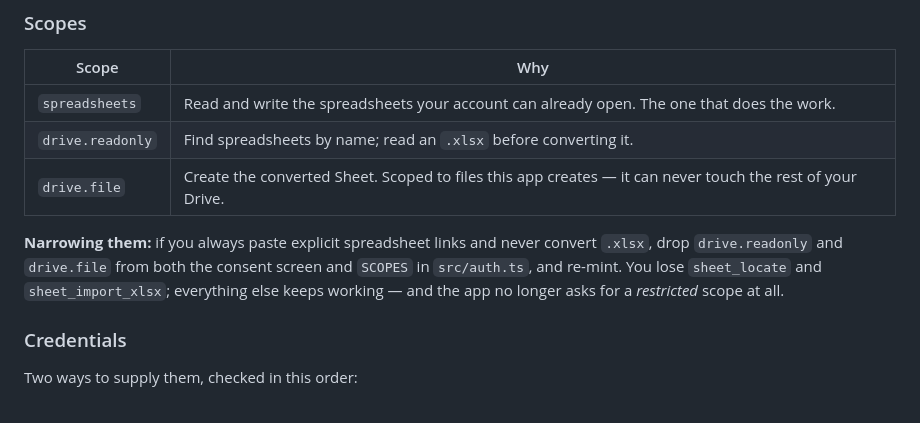
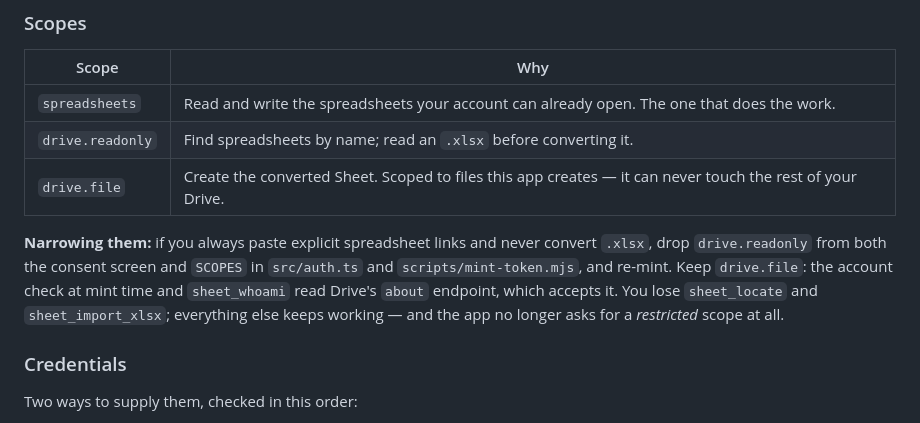
Before and after one commit to pappcorn/universe, a Markdown page: packages/gsheets-mcp/README.md, the part around the change. Rendered like a GitHub page.

```diff
--- a/packages/gsheets-mcp/README.md
+++ b/packages/gsheets-mcp/README.md
@@ -178,9 +178,11 @@ You need a Google Cloud project of your own. About ten minutes, once.
 | `drive.file`     | Create the converted Sheet. Scoped to files this app creates — it can never touch the rest of your Drive. |
 
 **Narrowing them:** if you always paste explicit spreadsheet links and never convert `.xlsx`,
-drop `drive.readonly` and `drive.file` from both the consent screen and `SCOPES` in
-`src/auth.ts`, and re-mint. You lose `sheet_locate` and `sheet_import_xlsx`; everything else
-keeps working — and the app no longer asks for a _restricted_ scope at all.
+drop `drive.readonly` from both the consent screen and `SCOPES` in `src/auth.ts` and
+`scripts/mint-token.mjs`, and re-mint. Keep `drive.file`: the account check at mint time and
+`sheet_whoami` read Drive's `about` endpoint, which accepts it. You lose `sheet_locate` and
+`sheet_import_xlsx`; everything else keeps working — and the app no longer asks for a
+_restricted_ scope at all.
 
 ### Credentials
 
```
Also changed, not shown: docs/setup-google-sheets.md (+28 -17 lines), 1 other file.
